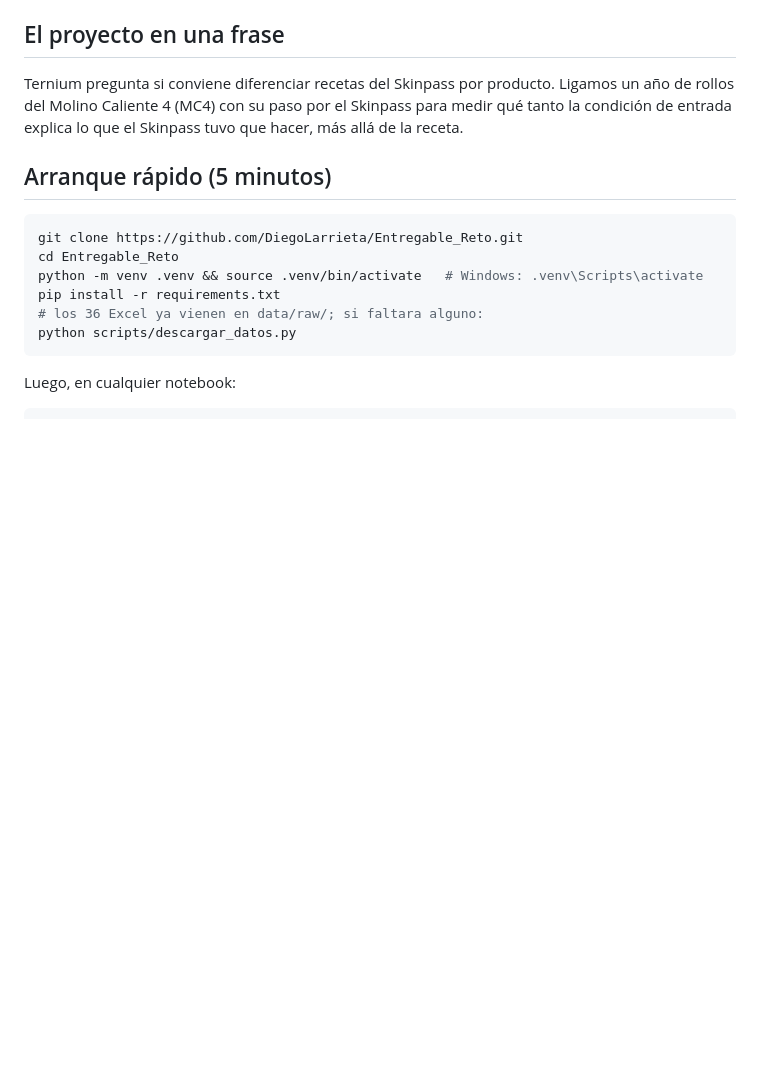
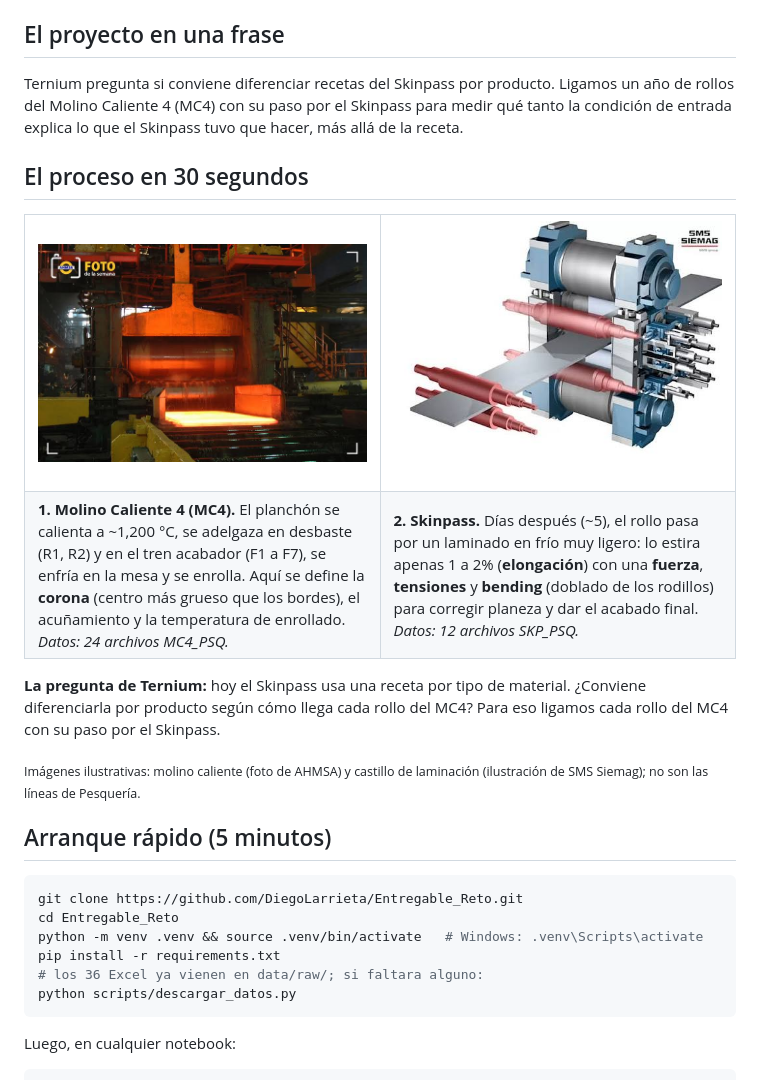
Before and after one commit to DiegoLarrieta/Entregable_Reto, a Markdown page: README.md, the part around one of its changes. Rendered like a GitHub page; pictures changed too: docs/img/molino_caliente.png (added), docs/img/skinpass.png (added); blank space fills up the shorter version.

Commit message:
README: logo y explicación breve del proceso MC4 → Skinpass con imágenes
Co-Authored-By: Claude Opus 5.5 <noreply@anthropic.com>
Claude-Session: https://claude.ai/code/session_01W7m2ahonk6zQPbbWNZiaAb

```diff
--- a/README.md
+++ b/README.md
@@ -8,6 +10,23 @@ Proyecto del curso *Desarrollo de aplicaciones avanzadas de ciencias computacion
 
 ## El proyecto en una frase
 Ternium pregunta si conviene diferenciar recetas del Skinpass por producto. Ligamos un año de rollos del Molino Caliente 4 (MC4) con su paso por el Skinpass para medir qué tanto la condición de entrada explica lo que el Skinpass tuvo que hacer, más allá de la receta.
+
+## El proceso en 30 segundos
+
+<table>
+<tr>
+<td width="50%"><img src="docs/img/molino_caliente.png" alt="Molino caliente laminando una barra al rojo vivo"></td>
+<td width="50%"><img src="docs/img/skinpass.png" alt="Castillo de laminación tipo Skinpass con rodillos de trabajo y de apoyo"></td>
+</tr>
+<tr>
+<td><b>1. Molino Caliente 4 (MC4).</b> El planchón se calienta a ~1,200 °C, se adelgaza en desbaste (R1, R2) y en el tren acabador (F1 a F7), se enfría en la mesa y se enrolla. Aquí se define la <b>corona</b> (centro más grueso que los bordes), el acuñamiento y la temperatura de enrollado. <i>Datos: 24 archivos MC4_PSQ.</i></td>
+<td><b>2. Skinpass.</b> Días después (~5), el rollo pasa por un laminado en frío muy ligero: lo estira apenas 1 a 2% (<b>elongación</b>) con una <b>fuerza</b>, <b>tensiones</b> y <b>bending</b> (doblado de los rodillos) para corregir planeza y dar el acabado final. <i>Datos: 12 archivos SKP_PSQ.</i></td>
+</tr>
+</table>
+
+**La pregunta de Ternium:** hoy el Skinpass usa una receta por tipo de material. ¿Conviene diferenciarla por producto según cómo llega cada rollo del MC4? Para eso ligamos cada rollo del MC4 con su paso por el Skinpass.
+
+<sub>Imágenes ilustrativas: molino caliente (foto de AHMSA) y castillo de laminación (ilustración de SMS Siemag); no son las líneas de Pesquería.</sub>
 
 ## Arranque rápido (5 minutos)
 
```
Also changed, not shown: other parts of README.md (+2 -0 lines), docs/img/ternium_logo.png (added).
